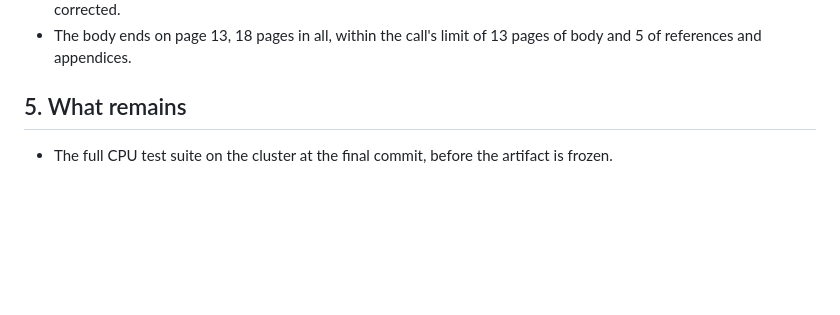
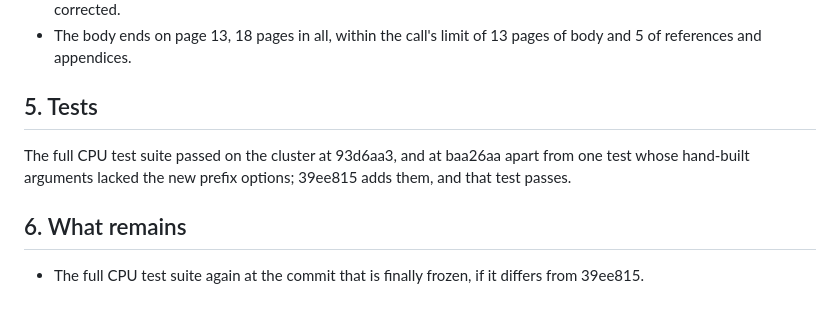
Before and after one commit to flikhamud45/amina-project, a Markdown page: docs/improvements/SP_submission_polish.md, the part around the change. Drawn GitHub-style; blank space fills up the shorter version.

Commit message:
SP: the cluster test suite's result at 93d6aa3, baa26aa and 39ee815
Co-Authored-By: Claude Opus 5.5 <noreply@anthropic.com>
Claude-Session: https://claude.ai/code/session_01BLQbzkHjJMaRXzYYuRR492

```diff
--- a/docs/improvements/SP_submission_polish.md
+++ b/docs/improvements/SP_submission_polish.md
@@ -51,6 +51,11 @@ No proof, record or measured value changes.
 * The body ends on page 13, 18 pages in all, within the call's limit of 13 pages of body and 5 of references and
   appendices.
 
-## 5. What remains
+## 5. Tests
 
-* The full CPU test suite on the cluster at the final commit, before the artifact is frozen.
+The full CPU test suite passed on the cluster at 93d6aa3, and at baa26aa apart from one test whose hand-built
+arguments lacked the new prefix options; 39ee815 adds them, and that test passes.
+
+## 6. What remains
+
+* The full CPU test suite again at the commit that is finally frozen, if it differs from 39ee815.
```
